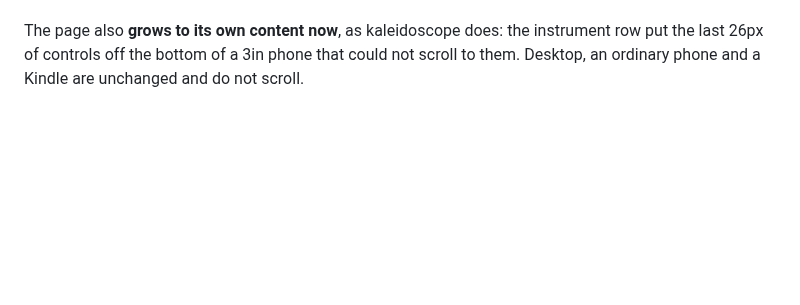
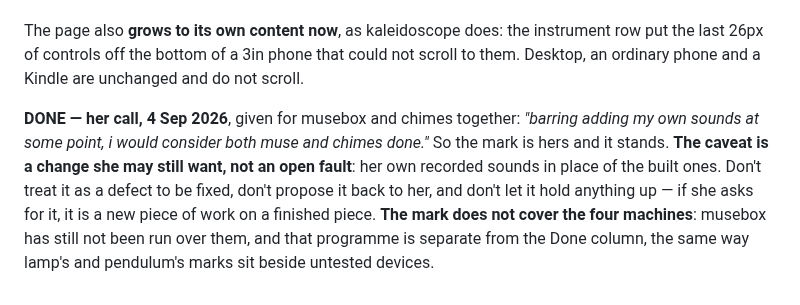
Before and after one commit to arryana/legendary-souffle-5af442, a Markdown page: notes/musebox.md, the part around the change. GitHub-like rendering; blank space fills up the shorter version.

Commit message:
Musebox and chimes are done — her call, barring her own sounds later
Co-Authored-By: Claude Opus 5 <noreply@anthropic.com>
Claude-Session: https://claude.ai/code/session_01FnXtnCk8kjRN2ZpYtjVmjB

```diff
--- a/notes/musebox.md
+++ b/notes/musebox.md
@@ -214,3 +214,11 @@ The
 page also **grows to its own content now**, as kaleidoscope does: the instrument row put the last 26px
 of controls off the bottom of a 3in phone that could not scroll to them. Desktop, an ordinary phone
 and a Kindle are unchanged and do not scroll.
+
+**DONE — her call, 4 Sep 2026**, given for musebox and chimes together: *"barring adding my own
+sounds at some point, i would consider both muse and chimes done."* So the mark is hers and it stands.
+**The caveat is a change she may still want, not an open fault**: her own recorded sounds in place of
+the built ones. Don't treat it as a defect to be fixed, don't propose it back to her, and don't let it
+hold anything up — if she asks for it, it is a new piece of work on a finished piece. **The mark does
+not cover the four machines**: musebox has still not been run over them, and that programme is
+separate from the Done column, the same way lamp's and pendulum's marks sit beside untested devices.
```
Also changed, not shown: CLAUDE.md (+3 -3 lines), notes/chimes.md (+8 -0 lines).
